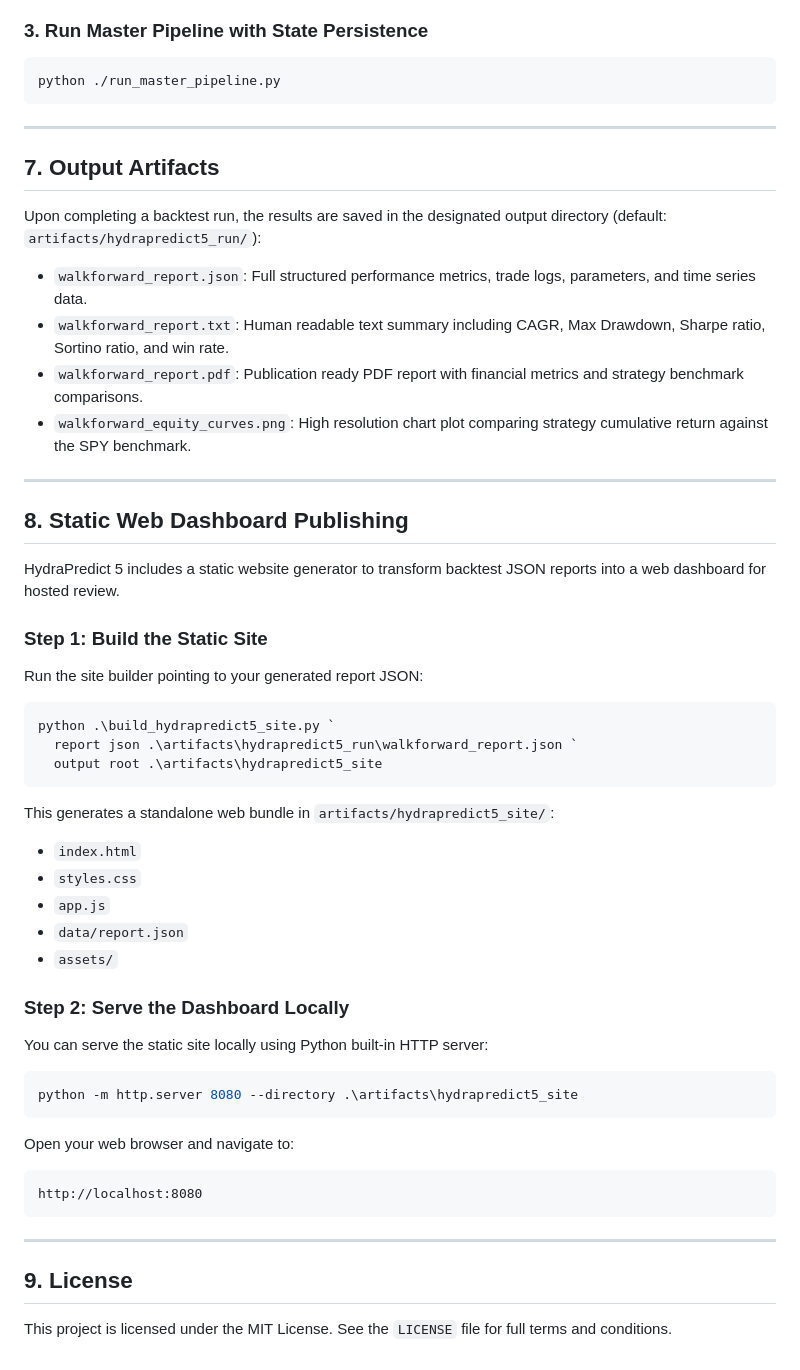
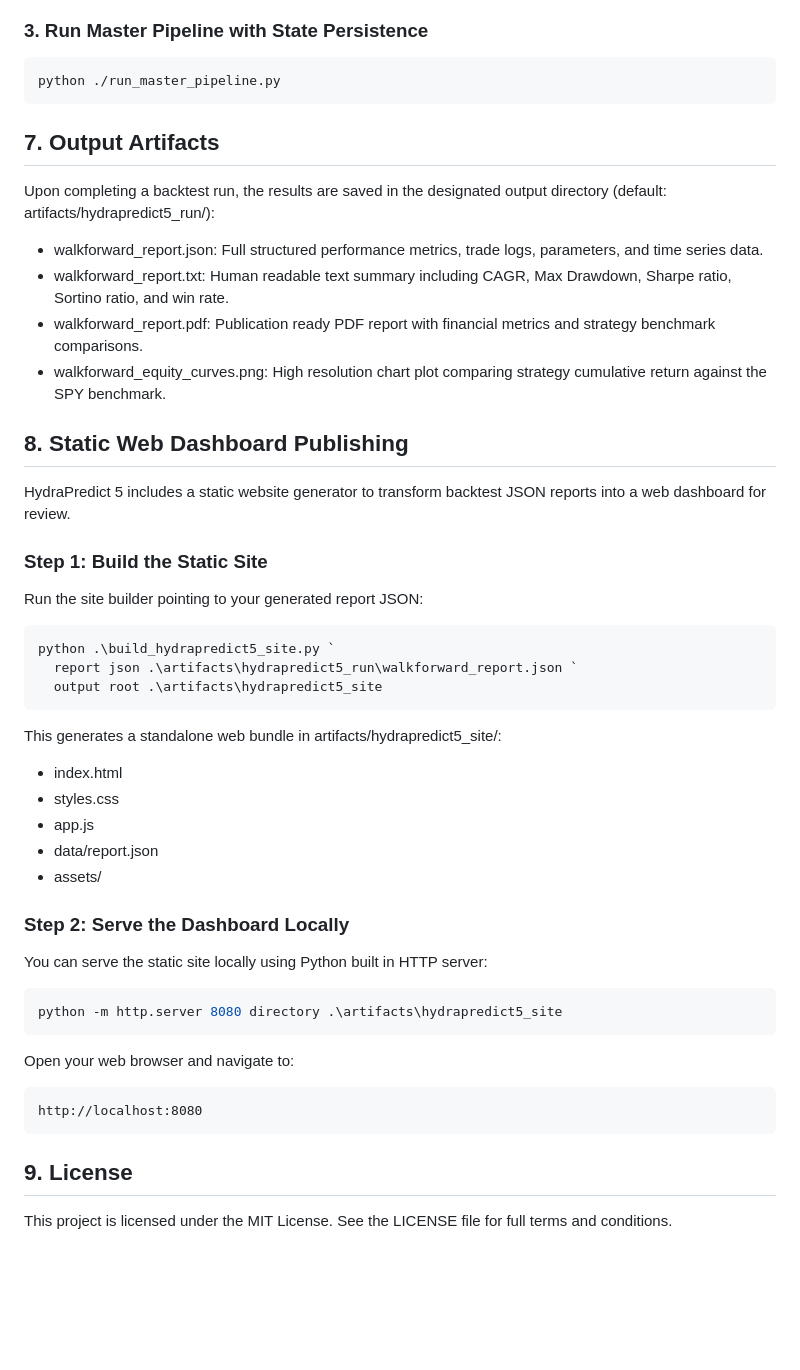
Before and after one commit to greedfinanace/HYDRAPREDICT5, a Markdown page: README.md, the part around one of its changes. Drawn GitHub-style; blank space fills up the shorter version.

````diff
--- a/README.md
+++ b/README.md
@@ -178,22 +162,18 @@ python ./run_full_stack.py
 python ./run_master_pipeline.py
 ```
 
----
-
 ## 7. Output Artifacts
 
-Upon completing a backtest run, the results are saved in the designated output directory (default: `artifacts/hydrapredict5_run/`):
+Upon completing a backtest run, the results are saved in the designated output directory (default: artifacts/hydrapredict5_run/):
 
-* `walkforward_report.json`: Full structured performance metrics, trade logs, parameters, and time series data.
-* `walkforward_report.txt`: Human readable text summary including CAGR, Max Drawdown, Sharpe ratio, Sortino ratio, and win rate.
-* `walkforward_report.pdf`: Publication ready PDF report with financial metrics and strategy benchmark comparisons.
-* `walkforward_equity_curves.png`: High resolution chart plot comparing strategy cumulative return against the SPY benchmark.
-
----
+* walkforward_report.json: Full structured performance metrics, trade logs, parameters, and time series data.
+* walkforward_report.txt: Human readable text summary including CAGR, Max Drawdown, Sharpe ratio, Sortino ratio, and win rate.
+* walkforward_report.pdf: Publication ready PDF report with financial metrics and strategy benchmark comparisons.
+* walkforward_equity_curves.png: High resolution chart plot comparing strategy cumulative return against the SPY benchmark.
 
 ## 8. Static Web Dashboard Publishing
 
-HydraPredict 5 includes a static website generator to transform backtest JSON reports into a web dashboard for hosted review.
+HydraPredict 5 includes a static website generator to transform backtest JSON reports into a web dashboard for review.
 
 ### Step 1: Build the Static Site
 
@@ -205,19 +185,19 @@ python .\build_hydrapredict5_site.py `
   output root .\artifacts\hydrapredict5_site
 ```
 
-This generates a standalone web bundle in `artifacts/hydrapredict5_site/`:
-* `index.html`
-* `styles.css`
-* `app.js`
-* `data/report.json`
-* `assets/`
+This generates a standalone web bundle in artifacts/hydrapredict5_site/:
+* index.html
+* styles.css
+* app.js
+* data/report.json
+* assets/
 
 ### Step 2: Serve the Dashboard Locally
 
-You can serve the static site locally using Python built-in HTTP server:
+You can serve the static site locally using Python built in HTTP server:
 
 ```powershell
-python -m http.server 8080 --directory .\artifacts\hydrapredict5_site
+python -m http.server 8080 directory .\artifacts\hydrapredict5_site
 ```
 
 Open your web browser and navigate to:
@@ -226,8 +206,6 @@ Open your web browser and navigate to:
 http://localhost:8080
 ```
 
----
-
 ## 9. License
 
-This project is licensed under the MIT License. See the `LICENSE` file for full terms and conditions.
+This project is licensed under the MIT License. See the LICENSE file for full terms and conditions.
````
Also changed, not shown: other parts of README.md (+31 -47 lines).
